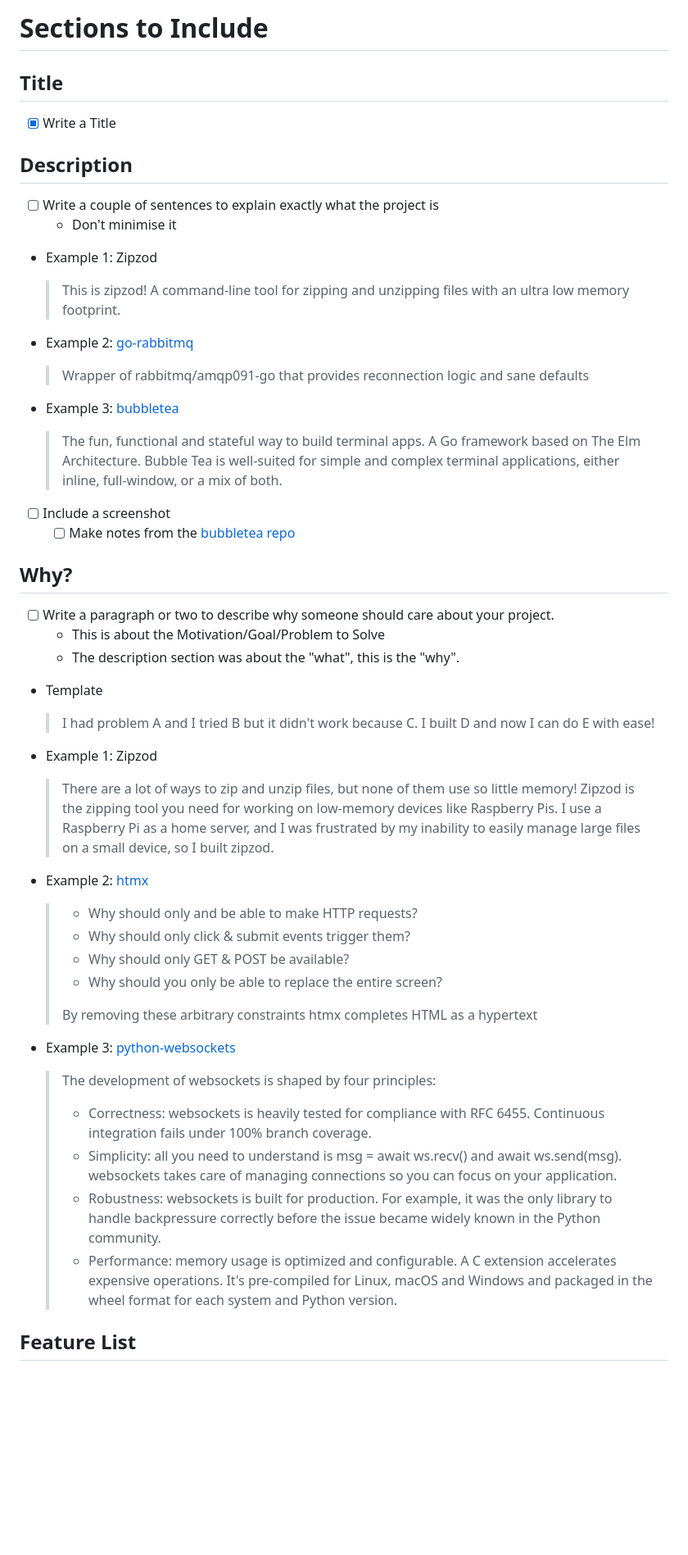
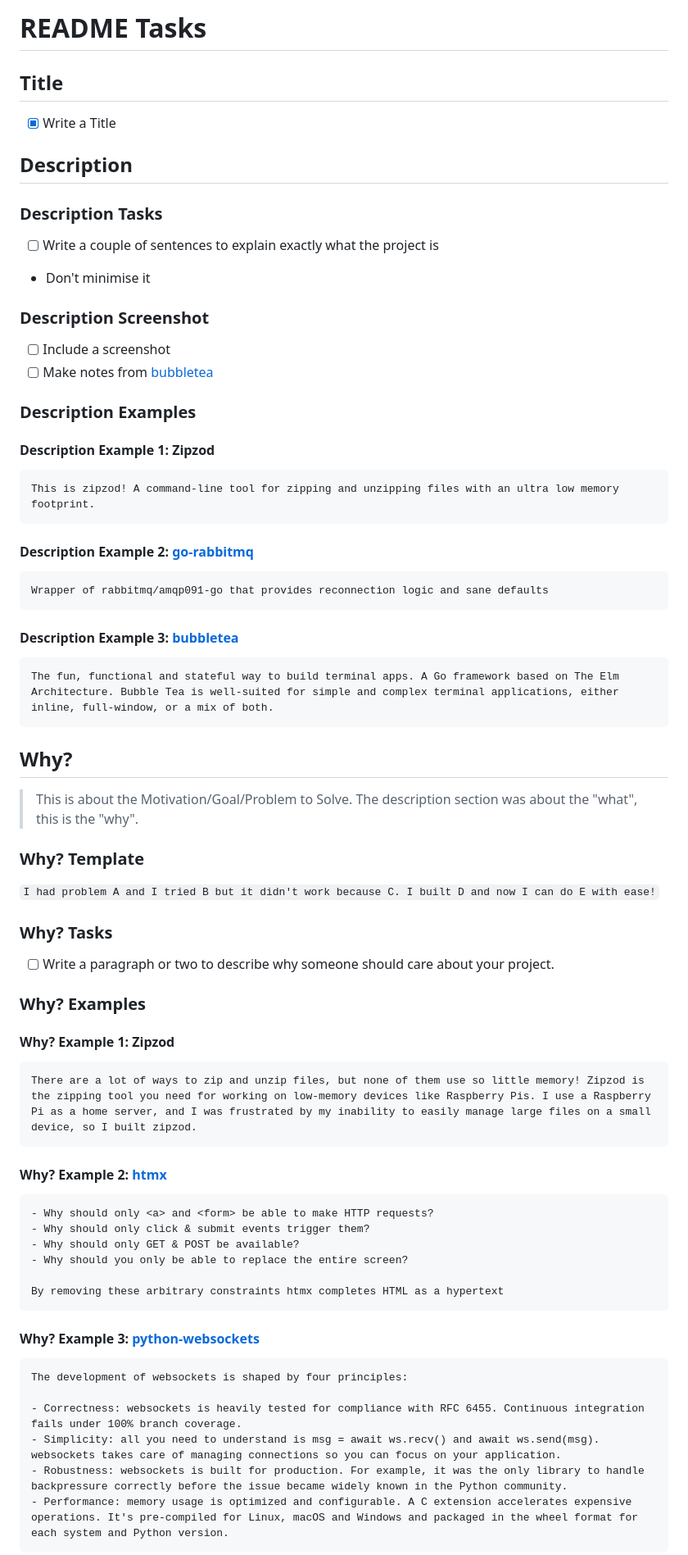
Before and after one commit to JasonWarrenUK/ToDoodle, a Markdown page: README-tasks.md, the part around one of its changes. Shown at 82% size. Rendered like a GitHub page; blank space fills up the shorter version.

Commit message:
More tweaks to the README taslkist

`````diff
--- a/README-tasks.md
+++ b/README-tasks.md
@@ -1,4 +1,4 @@
-# Sections to Include
+# README Tasks
 
 ## Title
 
@@ -6,51 +6,76 @@
 
 ## Description
 
+### Description Tasks
+
 - [ ] Write a couple of sentences to explain exactly what the project is
-  - Don't minimise it
+- Don't minimise it
 
-- Example 1: Zipzod
-   > This is zipzod! A command-line tool for zipping and unzipping files with an ultra low memory footprint.
-
-- Example 2: [go-rabbitmq](https://github.com/wagslane/go-rabbitmq)
-   > Wrapper of rabbitmq/amqp091-go that provides reconnection logic and sane defaults
-
-- Example 3: [bubbletea](https://github.com/charmbracelet/bubbletea)
-   > The fun, functional and stateful way to build terminal apps.
-   > A Go framework based on The Elm Architecture.
-   > Bubble Tea is well-suited for simple and complex terminal applications, either inline, full-window, or a mix of both.
+### Description Screenshot
 
 - [ ] Include a screenshot
-  - [ ] Make notes from the [bubbletea repo](https://github.com/charmbracelet/bubbletea)
+- [ ] Make notes from [bubbletea](https://github.com/charmbracelet/bubbletea)
+
+### Description Examples
+
+#### Description Example 1: Zipzod
+
+````md
+This is zipzod! A command-line tool for zipping and unzipping files with an ultra low memory footprint.
+````
+
+#### Description Example 2: [go-rabbitmq](https://github.com/wagslane/go-rabbitmq)
+
+````md
+Wrapper of rabbitmq/amqp091-go that provides reconnection logic and sane defaults
+````
+
+#### Description Example 3: [bubbletea](https://github.com/charmbracelet/bubbletea)
+
+````md
+The fun, functional and stateful way to build terminal apps. A Go framework based on The Elm Architecture. Bubble Tea is well-suited for simple and complex terminal applications, either inline, full-window, or a mix of both.
+````
 
 ## Why?
 
+> This is about the Motivation/Goal/Problem to Solve.
+> The description section was about the "what", this is the "why".
+
+### Why? Template
+
+`I had problem A and I tried B but it didn't work because C. I built D and now I can do E with ease!`
+
+### Why? Tasks
+
 - [ ] Write a paragraph or two to describe why someone should care about your project.
-   - This is about the Motivation/Goal/Problem to Solve
-   - The description section was about the "what", this is the "why".
 
-- Template
-  > I had problem A and I tried B but it didn't work because C. I built D and now I can do E with ease!
+### Why? Examples
 
-- Example 1: Zipzod
-   > There are a lot of ways to zip and unzip files, but none of them use so little memory!
-   > Zipzod is the zipping tool you need for working on low-memory devices like Raspberry Pis.
-   > I use a Raspberry Pi as a home server, and I was frustrated by my inability to easily manage large files on a small device, so I built zipzod.
+#### Why? Example 1: Zipzod
 
-- Example 2: [htmx](https://github.com/bigskysoftware/htmx)
-   > * Why should only <a> and <form> be able to make HTTP requests?
-   > * Why should only click & submit events trigger them?
-   > * Why should only GET & POST be available?
-   > * Why should you only be able to replace the entire screen?
-   >
-   > By removing these arbitrary constraints htmx completes HTML as a hypertext
+````md
+There are a lot of ways to zip and unzip files, but none of them use so little memory! Zipzod is the zipping tool you need for working on low-memory devices like Raspberry Pis. I use a Raspberry Pi as a home server, and I was frustrated by my inability to easily manage large files on a small device, so I built zipzod.
+````
 
-- Example 3: [python-websockets](https://github.com/python-websockets/websockets)
-   > The development of websockets is shaped by four principles:
-   >
-   > * Correctness: websockets is heavily tested for compliance with RFC 6455. Continuous integration fails under 100% branch coverage.
-   > * Simplicity: all you need to understand is msg = await ws.recv() and await ws.send(msg). websockets takes care of managing connections so you can focus on your application.
-   > * Robustness: websockets is built for production. For example, it was the only library to handle backpressure correctly before the issue became widely known in the Python community.
-   > * Performance: memory usage is optimized and configurable. A C extension accelerates expensive operations. It's pre-compiled for Linux, macOS and Windows and packaged in the wheel format for each system and Python version.
+#### Why? Example 2: [htmx](https://github.com/bigskysoftware/htmx)
 
-## Feature List
+````md
+- Why should only <a> and <form> be able to make HTTP requests?
+- Why should only click & submit events trigger them?
+- Why should only GET & POST be available?
+- Why should you only be able to replace the entire screen?
+
+By removing these arbitrary constraints htmx completes HTML as a hypertext
+````
+
+#### Why? Example 3: [python-websockets](https://github.com/python-websockets/websockets)
+
+````md
+The development of websockets is shaped by four principles:
+
+- Correctness: websockets is heavily tested for compliance with RFC 6455. Continuous integration fails under 100% branch coverage.
+- Simplicity: all you need to understand is msg = await ws.recv() and await ws.send(msg). websockets takes care of managing connections so you can focus on your application.
+- Robustness: websockets is built for production. For example, it was the only library to handle backpressure correctly before the issue became widely known in the Python community.
+- Performance: memory usage is optimized and configurable. A C extension accelerates expensive operations. It's pre-compiled for Linux, macOS and Windows and packaged in the wheel format for each system and Python version.
+````
+
`````
Also changed, not shown: other parts of README-tasks.md (+111 -72 lines).
